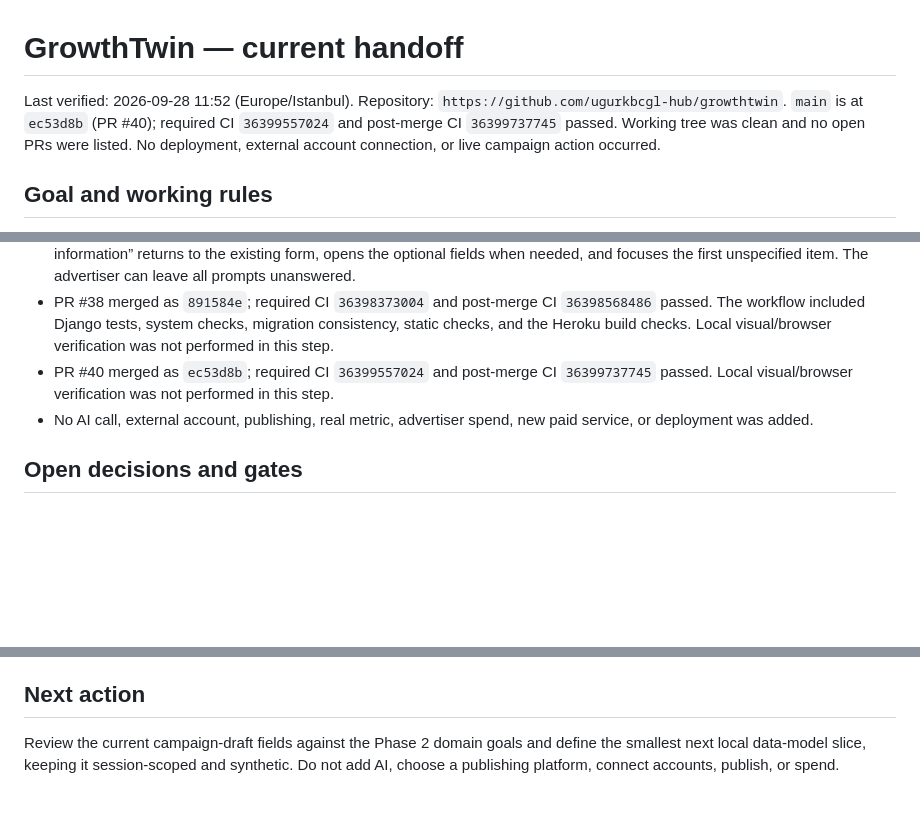
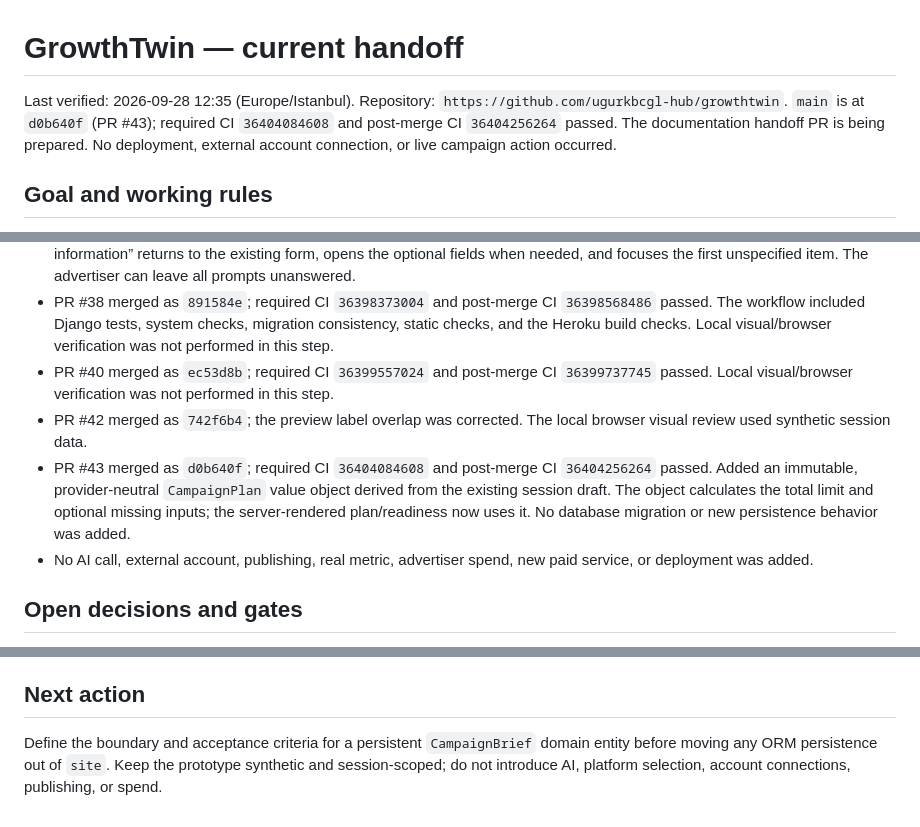
Before and after one commit to ugurkbcgl-hub/growthtwin, a Markdown page: docs/continuity/STATE.md, 3 parts joined by grey strips. Drawn GitHub-style; blank space fills up the shorter version.

Commit message:
docs: refresh campaign plan handoff (#44)
Co-authored-by: ugurkbcgl-hub <334298405+ugurkbcgl-hub@users.noreply.github.com>

```diff
--- a/docs/continuity/STATE.md
+++ b/docs/continuity/STATE.md
@@ -1,6 +1,6 @@
 # GrowthTwin — current handoff
 
-Last verified: 2026-09-28 11:52 (Europe/Istanbul). Repository: `https://github.com/ugurkbcgl-hub/growthtwin`. `main` is at `ec53d8b` (PR #40); required CI `36399557024` and post-merge CI `36399737745` passed. Working tree was clean and no open PRs were listed. No deployment, external account connection, or live campaign action occurred.
+Last verified: 2026-09-28 12:35 (Europe/Istanbul). Repository: `https://github.com/ugurkbcgl-hub/growthtwin`. `main` is at `d0b640f` (PR #43); required CI `36404084608` and post-merge CI `36404256264` passed. The documentation handoff PR is being prepared. No deployment, external account connection, or live campaign action occurred.
 
 ## Goal and working rules
 
@@ -19,6 +19,8 @@ Last verified: 2026-09-28 11:52 (Europe/Istanbul). Repository: `https://github.c
 - The preview gives deterministic, non-blocking prompts for missing objective, audience, and brand/offer information. “Review information” returns to the existing form, opens the optional fields when needed, and focuses the first unspecified item. The advertiser can leave all prompts unanswered.
 - PR #38 merged as `891584e`; required CI `36398373004` and post-merge CI `36398568486` passed. The workflow included Django tests, system checks, migration consistency, static checks, and the Heroku build checks. Local visual/browser verification was not performed in this step.
 - PR #40 merged as `ec53d8b`; required CI `36399557024` and post-merge CI `36399737745` passed. Local visual/browser verification was not performed in this step.
+- PR #42 merged as `742f6b4`; the preview label overlap was corrected. The local browser visual review used synthetic session data.
+- PR #43 merged as `d0b640f`; required CI `36404084608` and post-merge CI `36404256264` passed. Added an immutable, provider-neutral `CampaignPlan` value object derived from the existing session draft. The object calculates the total limit and optional missing inputs; the server-rendered plan/readiness now uses it. No database migration or new persistence behavior was added.
 - No AI call, external account, publishing, real metric, advertiser spend, new paid service, or deployment was added.
 
 ## Open decisions and gates
@@ -30,4 +32,4 @@ Last verified: 2026-09-28 11:52 (Europe/Istanbul). Repository: `https://github.c
 
 ## Next action
 
-Review the current campaign-draft fields against the Phase 2 domain goals and define the smallest next local data-model slice, keeping it session-scoped and synthetic. Do not add AI, choose a publishing platform, connect accounts, publish, or spend.
+Define the boundary and acceptance criteria for a persistent `CampaignBrief` domain entity before moving any ORM persistence out of `site`. Keep the prototype synthetic and session-scoped; do not introduce AI, platform selection, account connections, publishing, or spend.
```
